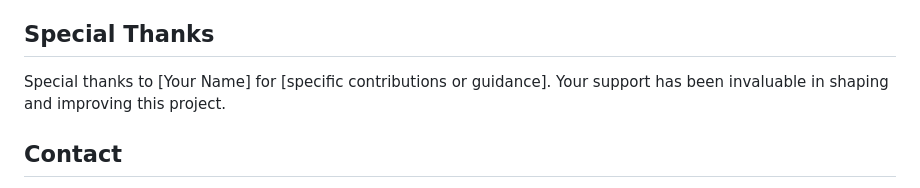
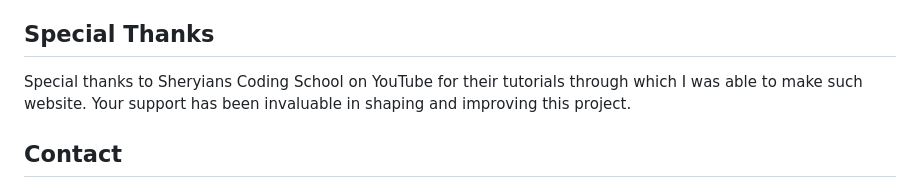
Before and after one commit to nilaachandra/CoffeeHubb, a Markdown page: README.md, the part around the change printed below. Drawn GitHub-style.

```diff
--- a/README.md
+++ b/README.md
@@ -178,7 +177,7 @@ I would like to express my gratitude to the following individuals and communitie
 
 ## Special Thanks
 
-Special thanks to [Your Name] for [specific contributions or guidance]. Your support has been invaluable in shaping and improving this project.
+Special thanks to Sheryians Coding School on YouTube for their tutorials through which I was able to make such website. Your support has been invaluable in shaping and improving this project.
 
 ## Contact
 
```
Also changed, not shown: other parts of README.md (+0 -1 lines).
